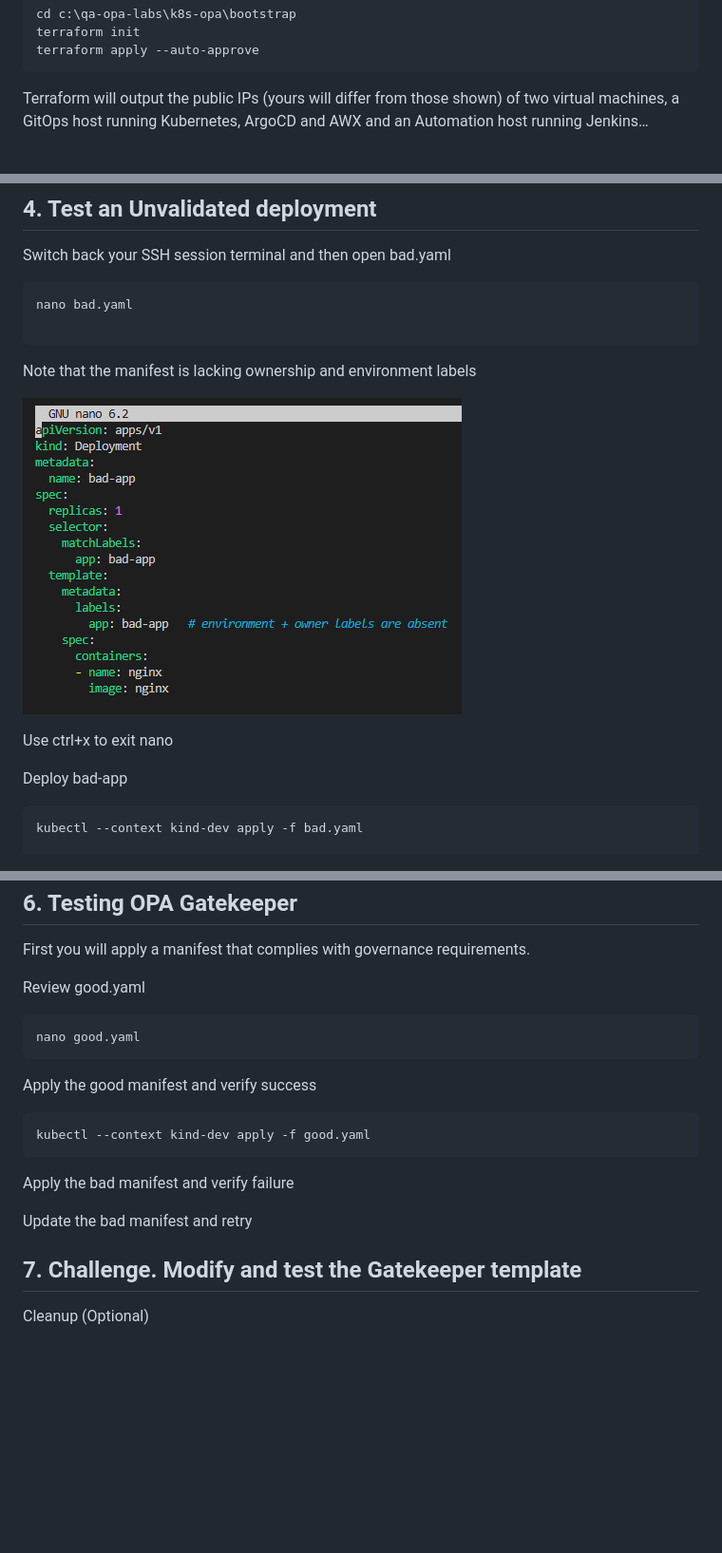
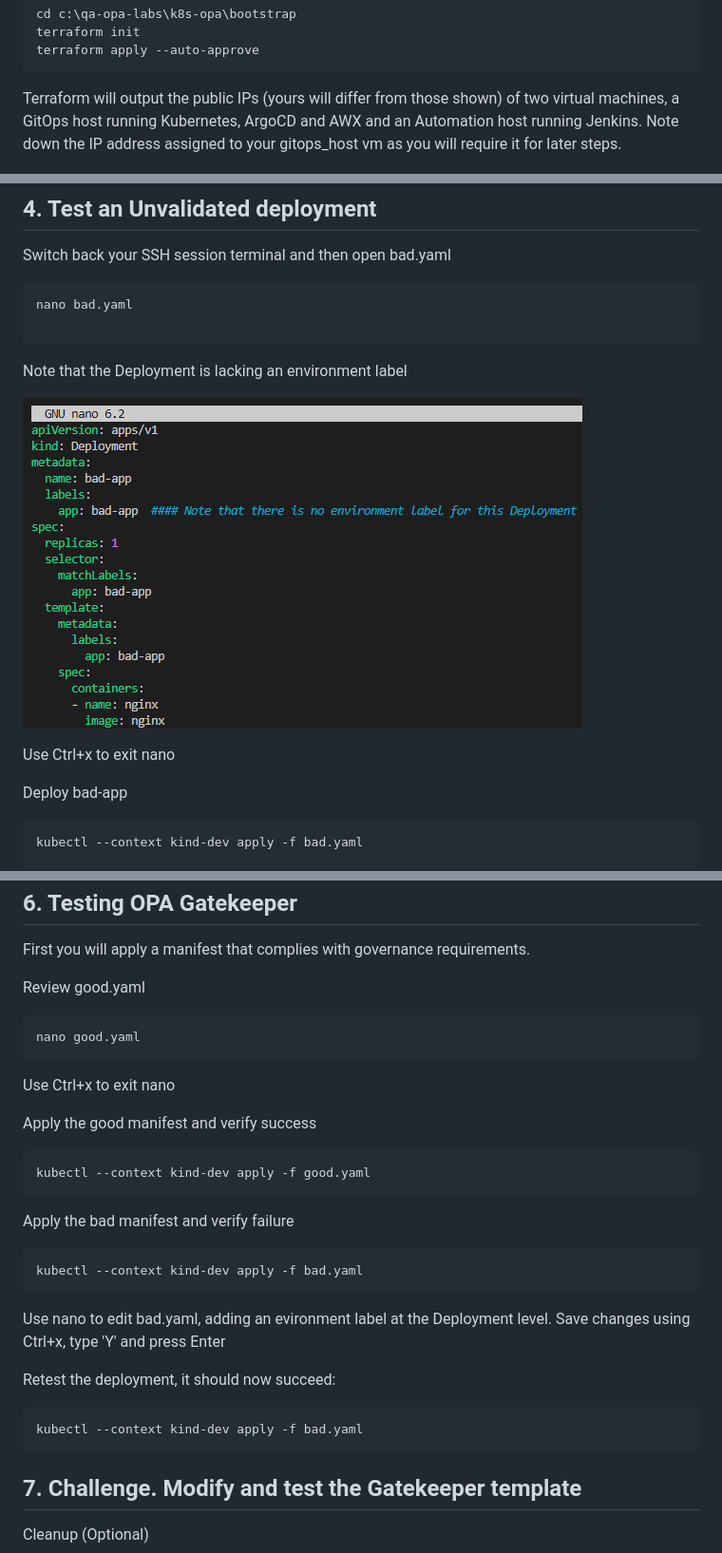
Before and after one commit to qatip/qa-opa-labs, a Markdown page: lab-instructions/lab2.md, 3 parts joined by grey strips. Shown at 95% size. Rendered like a GitHub page; pictures changed too: diagrams/6.png; blank space fills up the shorter version.

````diff
--- a/lab-instructions/lab2.md
+++ b/lab-instructions/lab2.md
@@ -50,7 +50,7 @@ terraform apply --auto-approve
 
 </p>
 
-Terraform will output the public IPs (yours will differ from those shown) of two virtual machines, a GitOps host running Kubernetes, ArgoCD and AWX and an Automation host running Jenkins…
+Terraform will output the public IPs (yours will differ from those shown) of two virtual machines, a GitOps host running Kubernetes, ArgoCD and AWX and an Automation host running Jenkins. Note down the IP address assigned to your gitops_host vm as you will require it for later steps.
 
 ![1](../diagrams/1.png)
 
@@ -168,11 +168,11 @@ nano bad.yaml
 
 </p>
 
-Note that the manifest is lacking ownership and environment labels
+Note that the Deployment is lacking an environment label
 
 ![6](../diagrams/6.png)
 
-Use ctrl+x to exit nano
+Use Ctrl+x to exit nano
 
 Deploy bad-app
 
@@ -281,6 +281,8 @@ nano good.yaml
 
 </p>
 
+Use Ctrl+x to exit nano
+
 Apply the good manifest and verify success
 
 </p>
@@ -294,9 +296,26 @@ kubectl --context kind-dev apply -f good.yaml
 
 Apply the bad manifest and verify failure
 
+</p>
 
+```bash
+kubectl --context kind-dev apply -f bad.yaml
+```
 
-Update the bad manifest and retry
+</p>
+
+Use nano to edit bad.yaml, adding an evironment label at the Deployment level. Save changes using Ctrl+x, type 'Y' and press Enter
+
+Retest the deployment, it should now succeed:
+
+</p>
+
+```bash
+kubectl --context kind-dev apply -f bad.yaml
+```
+
+</p>
+
 
 ## 7. Challenge. Modify and test the Gatekeeper template
 
````
Also changed, not shown: 3 other files.
